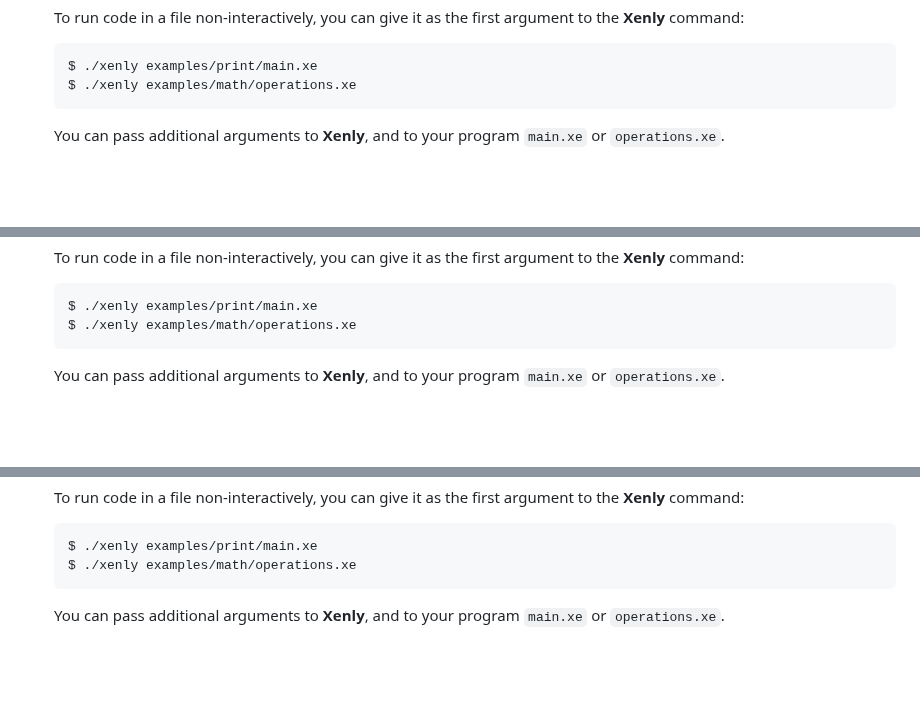
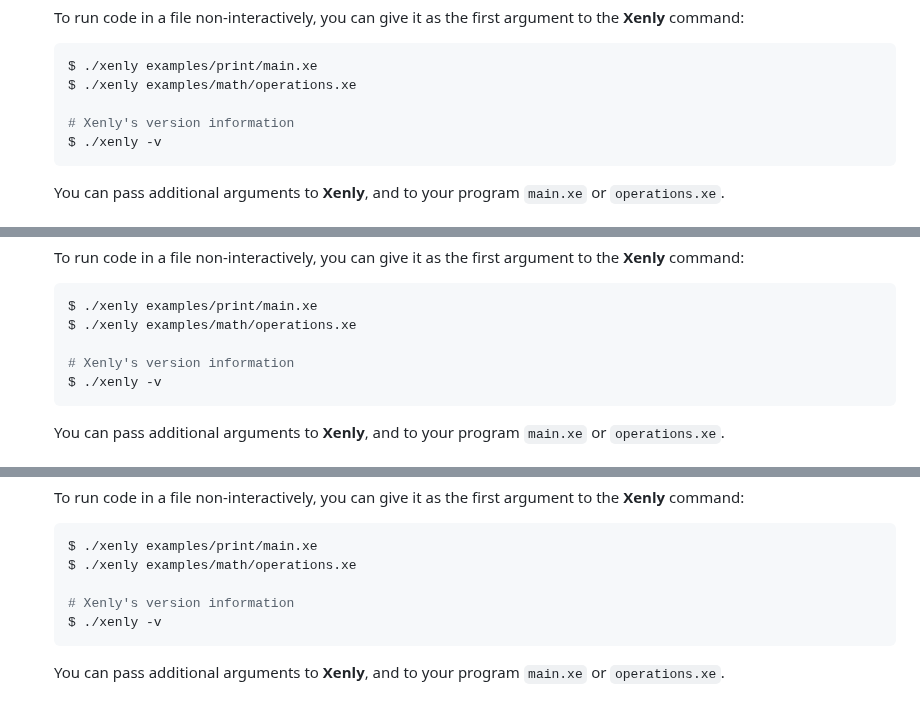
Before and after one commit to Magayaga/xenly, a Markdown page: doc/getting-started.md, 3 parts joined by grey strips. Drawn GitHub-style; blank space fills up the shorter version.

Commit message:
Xenly's source code: Update `getting-started.md`
Adding version information (xenly -v)

````diff
--- a/doc/getting-started.md
+++ b/doc/getting-started.md
@@ -34,6 +34,9 @@ You'll need to install our build dependencies (`git`, `gcc` for Windows, `clang`
    ```shell
    $ ./xenly examples/print/main.xe
    $ ./xenly examples/math/operations.xe
+
+   # Xenly's version information
+   $ ./xenly -v
    ```
 
    You can pass additional arguments to **Xenly**, and to your program `main.xe` or `operations.xe`.
@@ -71,6 +74,9 @@ You'll need to install our build dependencies (`git`, `gcc` for Windows, `clang`
    ```shell
    $ ./xenly examples/print/main.xe
    $ ./xenly examples/math/operations.xe
+
+   # Xenly's version information
+   $ ./xenly -v
    ```
 
    You can pass additional arguments to **Xenly**, and to your program `main.xe` or `operations.xe`.
@@ -108,6 +114,9 @@ You'll need to install our build dependencies (`git`, `gcc` for Windows, `clang`
    ```shell
    $ ./xenly examples/print/main.xe
    $ ./xenly examples/math/operations.xe
+
+   # Xenly's version information
+   $ ./xenly -v
    ```
 
    You can pass additional arguments to **Xenly**, and to your program `main.xe` or `operations.xe`.
````
